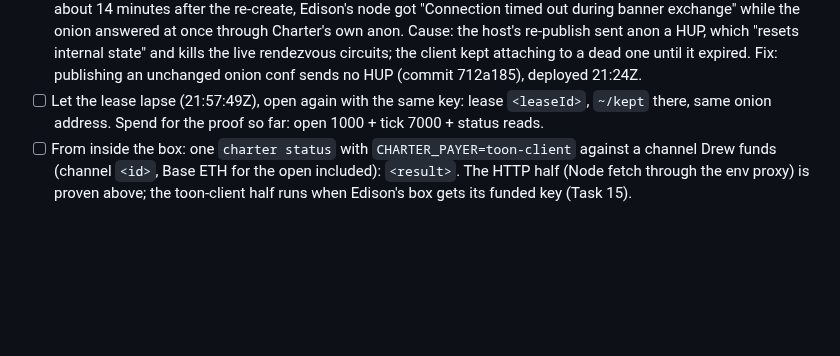
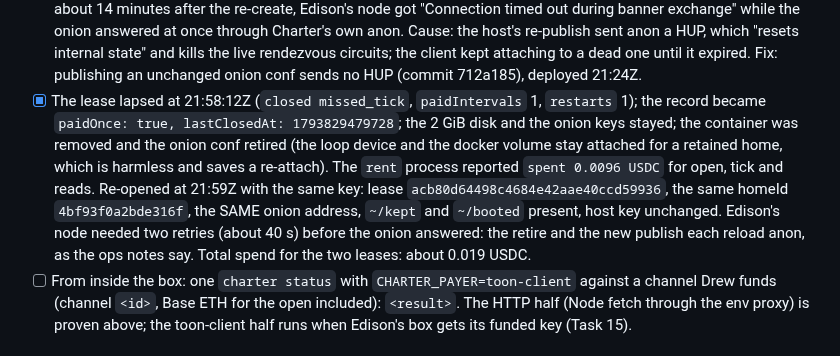
Before and after one commit to drew-dot-com/charter, a Markdown page: docs/demo.md, the part around the change. Rendered like a GitHub page; blank space fills up the shorter version.

Commit message:
docs(demo): the first home proven end to end: lapse, retention and re-open on the same key
Co-Authored-By: Claude Fable 5.1 <noreply@anthropic.com>

```diff
--- a/docs/demo.md
+++ b/docs/demo.md
@@ -378,8 +378,15 @@ earlier); the lapse and re-open step follows after 21:57:49Z, the paid hour's en
   anon a HUP, which "resets internal state" and kills the live rendezvous circuits; the client kept
   attaching to a dead one until it expired. Fix: publishing an unchanged onion conf sends no HUP (commit
   712a185), deployed 21:24Z.
-- [ ] Let the lease lapse (21:57:49Z), open again with the same key: lease `<leaseId>`, `~/kept` there,
-  same onion address. Spend for the proof so far: open 1000 + tick 7000 + status reads.
+- [x] The lease lapsed at 21:58:12Z (`closed missed_tick`, `paidIntervals` 1, `restarts` 1); the record
+  became `paidOnce: true, lastClosedAt: 1793829479728`; the 2 GiB disk and the onion keys stayed; the
+  container was removed and the onion conf retired (the loop device and the docker volume stay attached
+  for a retained home, which is harmless and saves a re-attach). The `rent` process reported
+  `spent 0.0096 USDC` for open, tick and reads. Re-opened at 21:59Z with the same key: lease
+  `acb80d64498c4684e42aae40ccd59936`, the same homeId `4bf93f0a2bde316f`, the SAME onion address, `~/kept`
+  and `~/booted` present, host key unchanged. Edison's node needed two retries (about 40 s) before the
+  onion answered: the retire and the new publish each reload anon, as the ops notes say. Total spend
+  for the two leases: about 0.019 USDC.
 - [ ] From inside the box: one `charter status` with `CHARTER_PAYER=toon-client` against a channel Drew
   funds (channel `<id>`, Base ETH for the open included): `<result>`. The HTTP half (Node fetch through
   the env proxy) is proven above; the toon-client half runs when Edison's box gets its funded key (Task 15).
```
